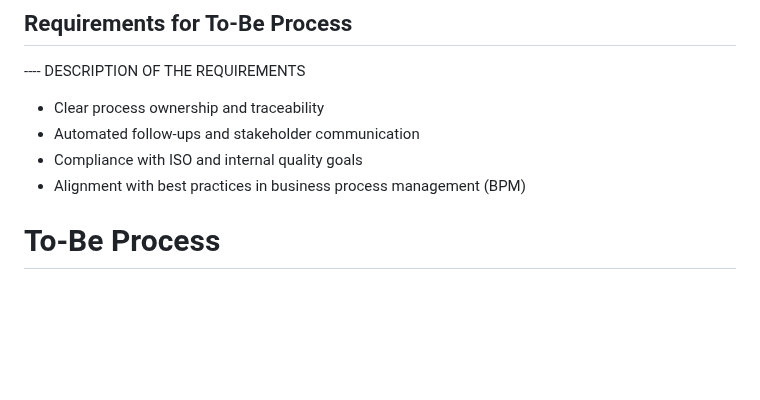
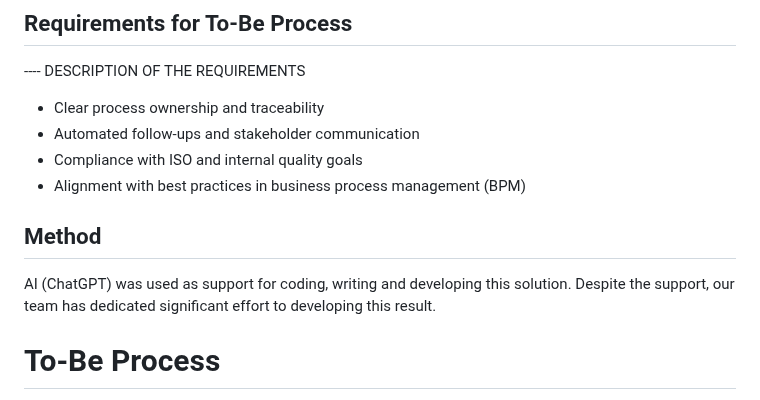
Before and after one commit to DigiBP/25DIGIBP1, a Markdown page: README.md, the part around the change. Drawn GitHub-style; blank space fills up the shorter version.

Commit message:
Update README.md
Input Usage of AI

```diff
--- a/README.md
+++ b/README.md
@@ -74,6 +74,9 @@ Historically, stakeholders submitted feedback by e-mail, phone or paper. Each un
 - Automated follow-ups and stakeholder communication
 - Compliance with ISO and internal quality goals
 - Alignment with best practices in business process management (BPM)
+
+## Method
+AI (ChatGPT) was used as support for coding, writing and developing this solution. Despite the support, our team has dedicated significant effort to developing this result.
 
 
 
```
